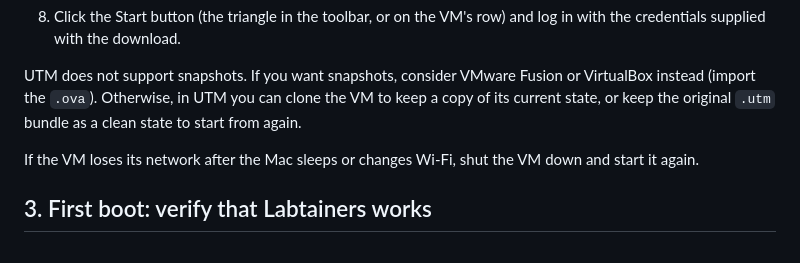
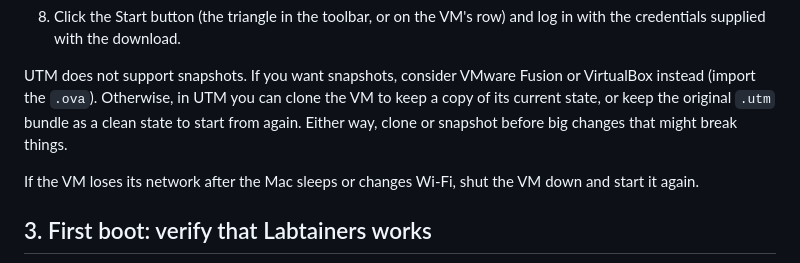
Before and after one commit to spencer-dollahite/imodule, a Markdown page: README.md, the part around the change. Drawn GitHub-style.

Commit message:
README: clone or snapshot before big changes
Co-Authored-By: Claude Fable 5.1 <noreply@anthropic.com>
Claude-Session: https://claude.ai/code/session_01AaSdgzYGLNDb9nAMyxsEmw

```diff
--- a/README.md
+++ b/README.md
@@ -136,7 +136,7 @@ UTM:
 UTM does not support snapshots. If you want snapshots, consider VMware Fusion or
 VirtualBox instead (import the `.ova`). Otherwise, in UTM you can clone the VM to keep a
 copy of its current state, or keep the original `.utm` bundle as a clean state to start
-from again.
+from again. Either way, clone or snapshot before big changes that might break things.
 
 If the VM loses its network after the Mac sleeps or changes Wi-Fi, shut the VM down and
 start it again.
```
